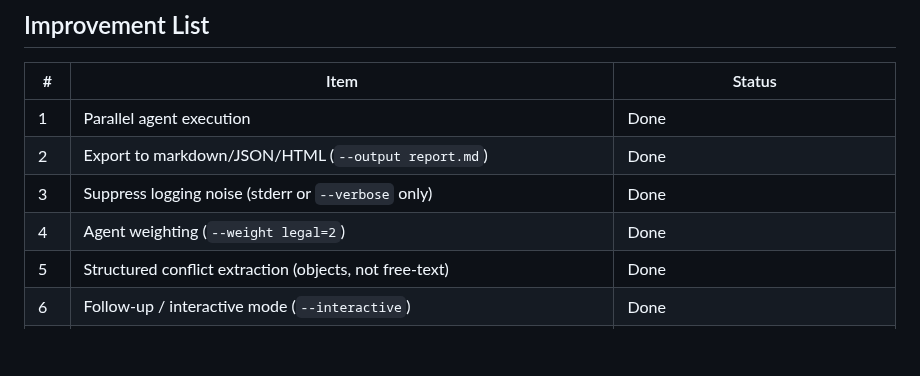
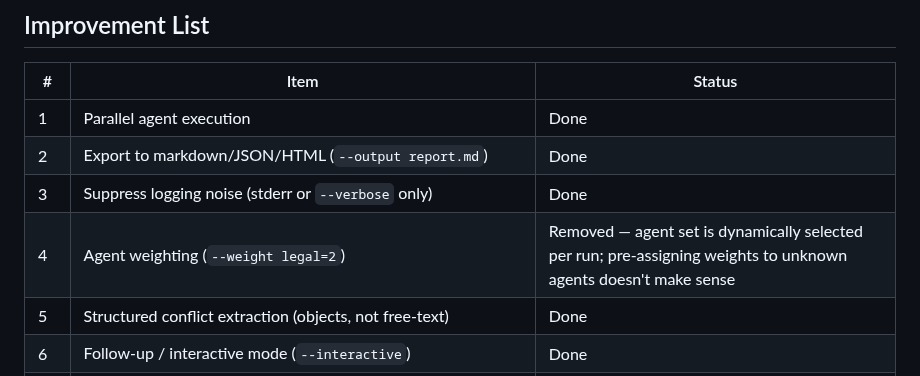
Before and after one commit to nexlcap/mediated-reasoning, a Markdown page: CLAUDE.md, the part around the change. Drawn GitHub-style; blank space fills up the shorter version.

```diff
--- a/CLAUDE.md
+++ b/CLAUDE.md
@@ -17,7 +17,7 @@ CLI tool using multi-agent mediated reasoning to analyze complex problems from m
 | 1 | Parallel agent execution | Done |
 | 2 | Export to markdown/JSON/HTML (`--output report.md`) | Done |
 | 3 | Suppress logging noise (stderr or `--verbose` only) | Done |
-| 4 | Agent weighting (`--weight legal=2`) | Done |
+| 4 | Agent weighting (`--weight legal=2`) | Removed — agent set is dynamically selected per run; pre-assigning weights to unknown agents doesn't make sense |
 | 5 | Structured conflict extraction (objects, not free-text) | Done |
 | 6 | Follow-up / interactive mode (`--interactive`) | Done |
 | 7 | CLI argument tests | Done |
```
Also changed, not shown: README.md (+14 -1 lines).
